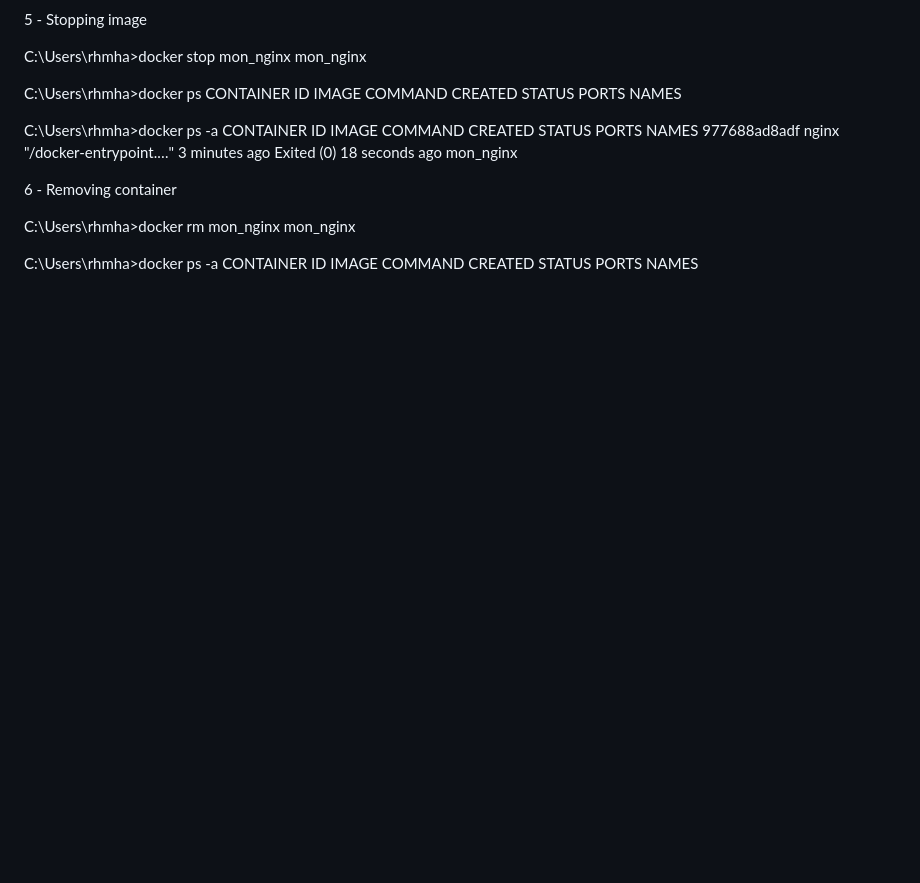
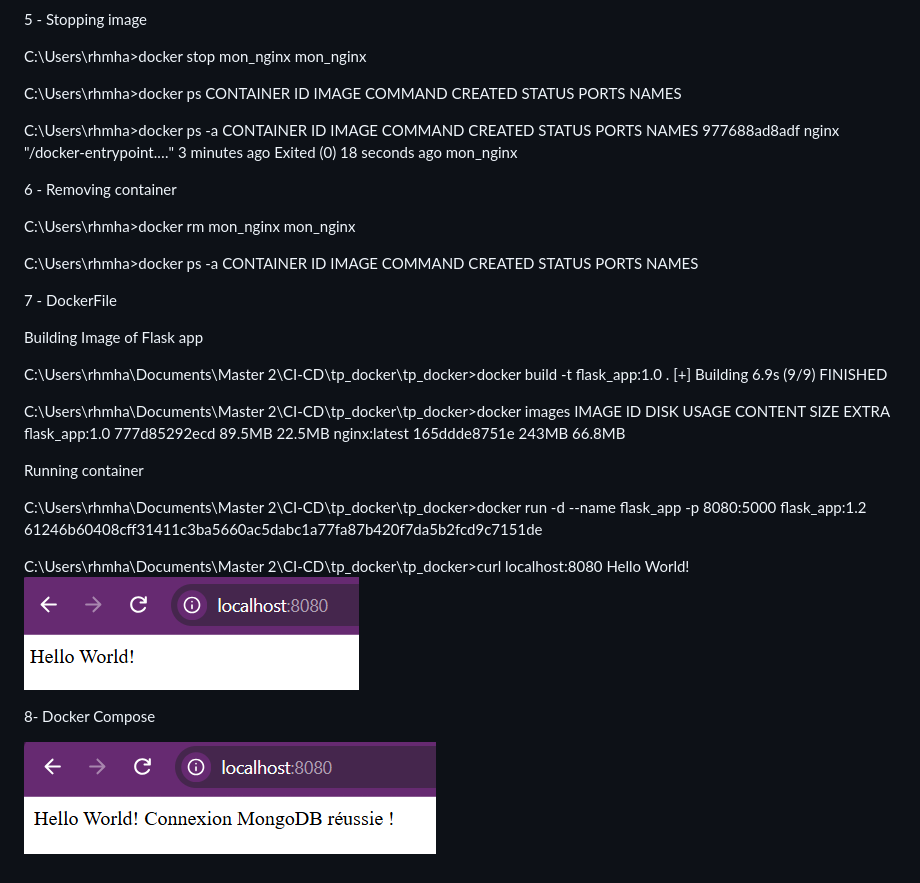
Before and after one commit to hasinarako/tp_docker, a Markdown page: tp_docker/README.md, the part around the change. Rendered like a GitHub page; pictures changed too: tp_docker/image-1.png (added), tp_docker/image-2.png (added); blank space fills up the shorter version.

Commit message:
feat(DockerCompose): Using docker compose

```diff
--- a/tp_docker/README.md
+++ b/tp_docker/README.md
@@ -113,3 +113,28 @@ mon_nginx
 
 C:\Users\rhmha>docker ps -a
 CONTAINER ID IMAGE COMMAND CREATED STATUS PORTS NAMES
+
+7 - DockerFile
+
+Building Image of Flask app
+
+C:\Users\rhmha\Documents\Master 2\CI-CD\tp_docker\tp_docker>docker build -t flask_app:1.0 .
+[+] Building 6.9s (9/9) FINISHED
+
+C:\Users\rhmha\Documents\Master 2\CI-CD\tp_docker\tp_docker>docker images
+IMAGE                                                    ID             DISK USAGE   CONTENT SIZE   EXTRA
+flask_app:1.0                                            777d85292ecd       89.5MB         22.5MB
+nginx:latest                                             165ddde8751e        243MB         66.8MB
+
+Running container
+
+C:\Users\rhmha\Documents\Master 2\CI-CD\tp_docker\tp_docker>docker run -d --name flask_app -p 8080:5000 flask_app:1.2
+61246b60408cff31411c3ba5660ac5dabc1a77fa87b420f7da5b2fcd9c7151de
+
+C:\Users\rhmha\Documents\Master 2\CI-CD\tp_docker\tp_docker>curl localhost:8080
+Hello World!
+![alt text](image-1.png)
+
+8- Docker Compose
+
+![alt text](image-2.png)
```
Also changed, not shown: 5 other files.
